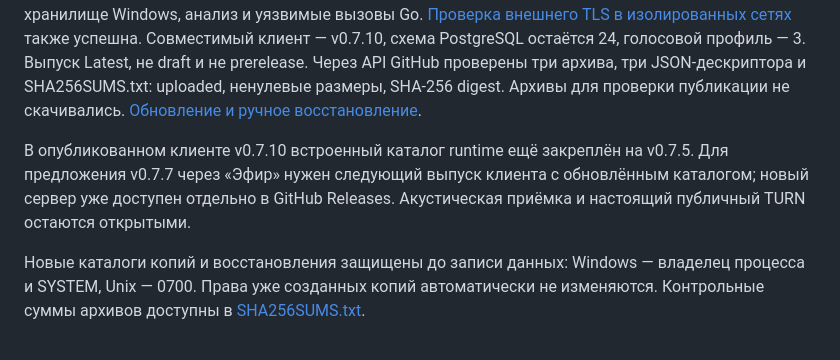
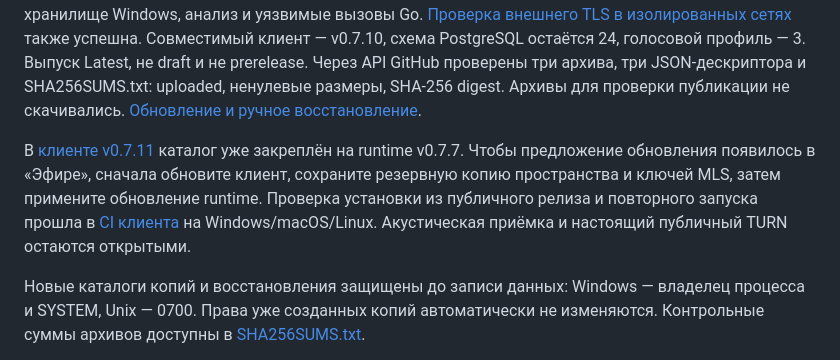
Before and after one commit to space-protocol-project/space-server, a Markdown page: README.md, the part around the change. Drawn GitHub-style.

Commit message:
docs: explain runtime v0.7.7 updates through client v0.7.11

```diff
--- a/README.md
+++ b/README.md
@@ -82,7 +82,7 @@ go run ./cmd/space-server
 
 Текущий обычный выпуск — [runtime v0.7.7](https://github.com/space-protocol-project/space-server/releases/tag/v0.7.7), обновление безопасности на **Go 1.27.3** с исправлением GO-2026-6809 в crypto/x509. [CI выпуска 39599966789](https://github.com/space-protocol-project/space-server/actions/runs/39599966789) полностью успешен на Windows/macOS/Linux: версия Go прочитана из каждого собранного бинарника перед упаковкой; в архивах есть GO-VERSION.txt. Проверены первоначальный TLS-вход, обновление с сохранением данных, перенос пространства, старые архивы, восстановление MLS с тремя устройствами и зашифрованным файлом, системное хранилище Windows, анализ и уязвимые вызовы Go. [Проверка внешнего TLS в изолированных сетях](https://github.com/space-protocol-project/space-server/actions/runs/39599966768) также успешна. Совместимый клиент — v0.7.10, схема PostgreSQL остаётся 24, голосовой профиль — 3. Выпуск Latest, не draft и не prerelease. Через API GitHub проверены три архива, три JSON-дескриптора и SHA256SUMS.txt: uploaded, ненулевые размеры, SHA-256 digest. Архивы для проверки публикации не скачивались. [Обновление и ручное восстановление](https://github.com/space-protocol-project/space-app/blob/main/docs/HOME-RECOVERY.md).
 
-В опубликованном клиенте v0.7.10 встроенный каталог runtime ещё закреплён на v0.7.5. Для предложения v0.7.7 через «Эфир» нужен следующий выпуск клиента с обновлённым каталогом; новый сервер уже доступен отдельно в GitHub Releases. Акустическая приёмка и настоящий публичный TURN остаются открытыми.
+В [клиенте v0.7.11](https://github.com/space-protocol-project/space-app/releases/tag/v0.7.11) каталог уже закреплён на runtime v0.7.7. Чтобы предложение обновления появилось в «Эфире», сначала обновите клиент, сохраните резервную копию пространства и ключей MLS, затем примените обновление runtime. Проверка установки из публичного релиза и повторного запуска прошла в [CI клиента](https://github.com/space-protocol-project/space-app/actions/runs/39603202087) на Windows/macOS/Linux. Акустическая приёмка и настоящий публичный TURN остаются открытыми.
 
 Новые каталоги копий и восстановления защищены до записи данных: Windows — владелец процесса и SYSTEM, Unix — 0700. Права уже созданных копий автоматически не изменяются. Контрольные суммы архивов доступны в [SHA256SUMS.txt](https://github.com/space-protocol-project/space-server/releases/latest/download/SHA256SUMS.txt).
 
```
